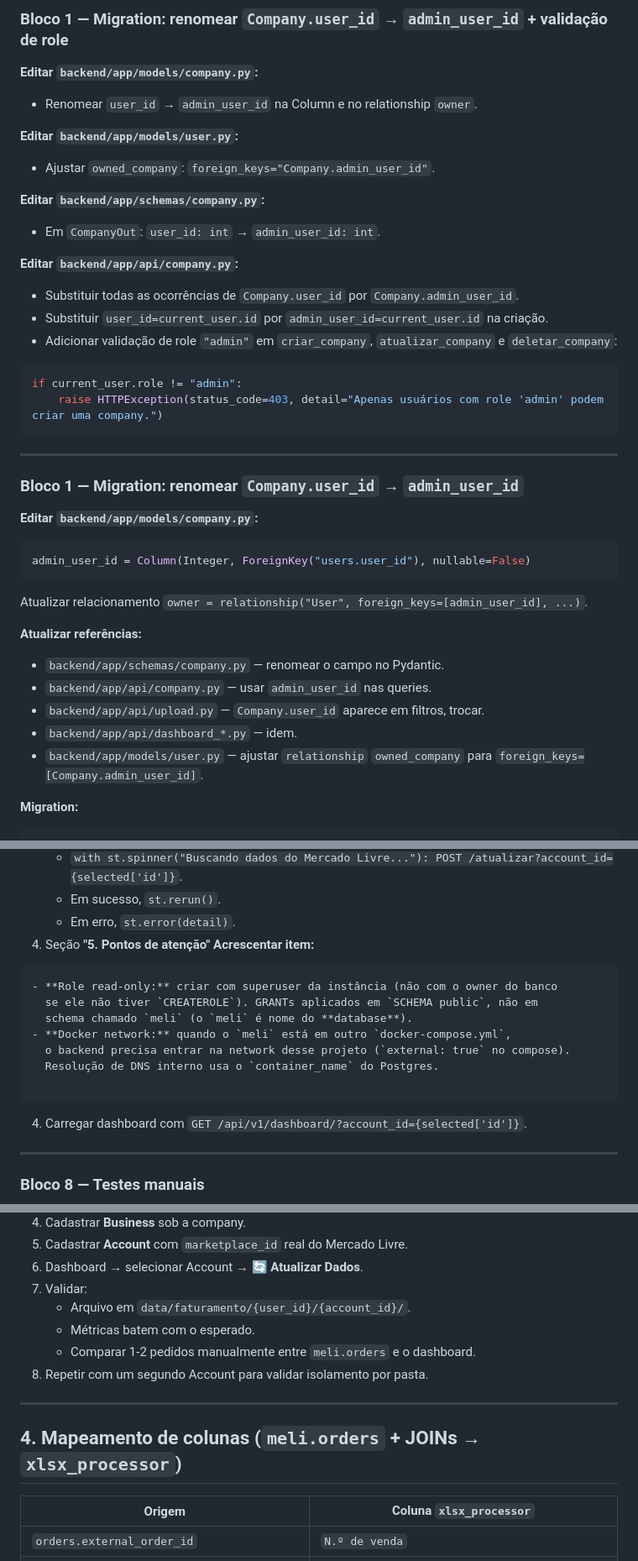
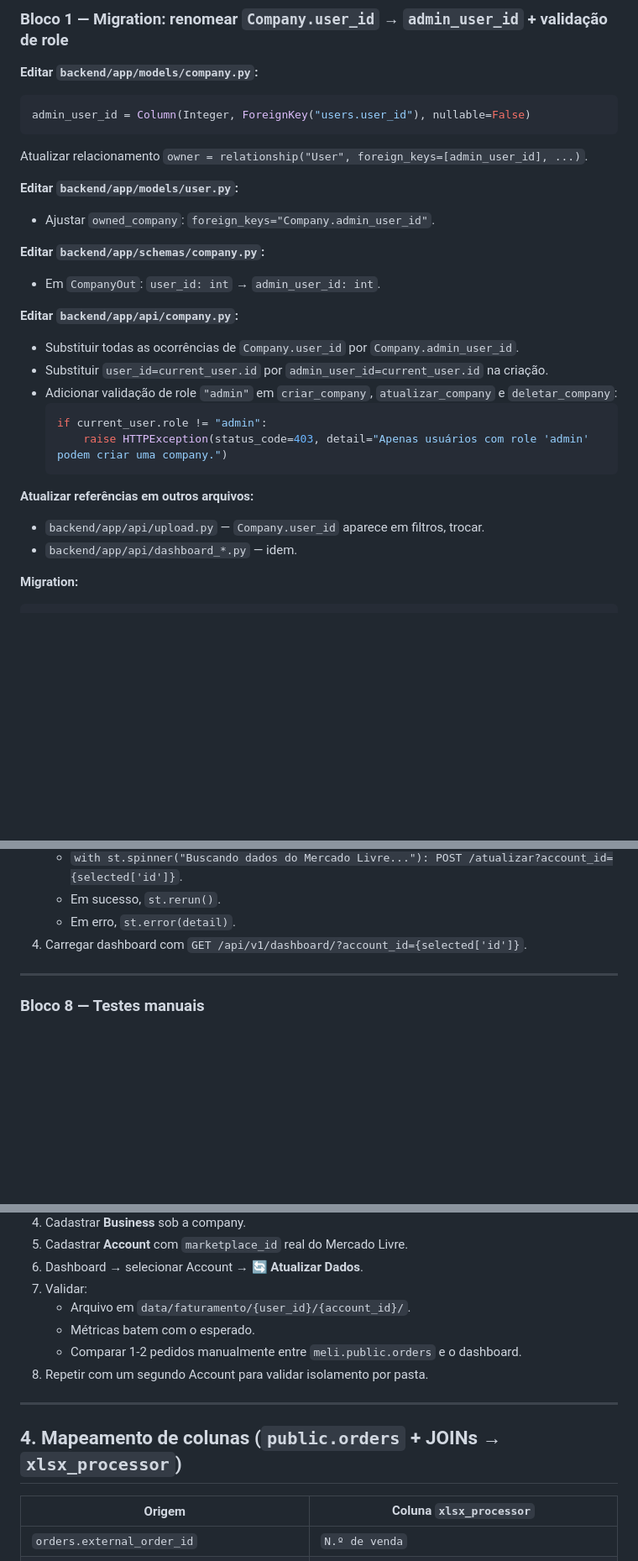
Before and after one commit to Reni-amorim/financial-dashboard-dbv1, a Markdown page: DOC_TEST_IMPORT_v1.md, 3 parts joined by grey strips. Shown at 84% size. Drawn GitHub-style; blank space fills up the shorter version.

Commit message:
DOC TEST IMPORT v1     fix changes in bloco 4, fix cuanges of docker networ, .env, sql select, engine external db

````diff
--- a/DOC_TEST_IMPORT_v1.md
+++ b/DOC_TEST_IMPORT_v1.md
@@ -77,7 +77,10 @@ git push -u origin testv1
 ### Bloco 1 — Migration: renomear `Company.user_id` → `admin_user_id` + validação de role
 
 **Editar `backend/app/models/company.py`:**
-- Renomear `user_id` → `admin_user_id` na Column e no relationship `owner`.
+```python
+admin_user_id = Column(Integer, ForeignKey("users.user_id"), nullable=False)
+```
+Atualizar relacionamento `owner = relationship("User", foreign_keys=[admin_user_id], ...)`.
 
 **Editar `backend/app/models/user.py`:**
 - Ajustar `owned_company`: `foreign_keys="Company.admin_user_id"`.
@@ -89,27 +92,14 @@ git push -u origin testv1
 - Substituir todas as ocorrências de `Company.user_id` por `Company.admin_user_id`.
 - Substituir `user_id=current_user.id` por `admin_user_id=current_user.id` na criação.
 - Adicionar validação de role `"admin"` em `criar_company`, `atualizar_company` e `deletar_company`:
-```python
-if current_user.role != "admin":
-    raise HTTPException(status_code=403, detail="Apenas usuários com role 'admin' podem criar uma company.")
-```
+  ```python
+  if current_user.role != "admin":
+      raise HTTPException(status_code=403, detail="Apenas usuários com role 'admin' podem criar uma company.")
+  ```
 
----
-
-### Bloco 1 — Migration: renomear `Company.user_id` → `admin_user_id`
-
-**Editar `backend/app/models/company.py`:**
-```python
-admin_user_id = Column(Integer, ForeignKey("users.user_id"), nullable=False)
-```
-Atualizar relacionamento `owner = relationship("User", foreign_keys=[admin_user_id], ...)`.
-
-**Atualizar referências:**
-- `backend/app/schemas/company.py` — renomear o campo no Pydantic.
-- `backend/app/api/company.py` — usar `admin_user_id` nas queries.
+**Atualizar referências em outros arquivos:**
 - `backend/app/api/upload.py` — `Company.user_id` aparece em filtros, trocar.
 - `backend/app/api/dashboard_*.py` — idem.
-- `backend/app/models/user.py` — ajustar `relationship` `owned_company` para `foreign_keys=[Company.admin_user_id]`.
 
 **Migration:**
 ```bash
@@ -405,18 +395,6 @@ def atualizar_faturamento(
    - `with st.spinner("Buscando dados do Mercado Livre..."): POST /atualizar?account_id={selected['id']}`.
    - Em sucesso, `st.rerun()`.
    - Em erro, `st.error(detail)`.
-3. Seção **"5. Pontos de atenção"**
-**Acrescentar item:**
-```markdown
-- **Role read-only:** criar com superuser da instância (não com o owner do banco
-  se ele não tiver `CREATEROLE`). GRANTs aplicados em `SCHEMA public`, não em
-  schema chamado `meli` (o `meli` é nome do **database**).
-- **Docker network:** quando o `meli` está em outro `docker-compose.yml`,
-  o backend precisa entrar na network desse projeto (`external: true` no compose).
-  Resolução de DNS interno usa o `container_name` do Postgres.
-
-```
-
 4. Carregar dashboard com `GET /api/v1/dashboard/?account_id={selected['id']}`.
 
 ---
@@ -432,12 +410,12 @@ def atualizar_faturamento(
 7. Validar:
    - Arquivo em `data/faturamento/{user_id}/{account_id}/`.
    - Métricas batem com o esperado.
-   - Comparar 1-2 pedidos manualmente entre `meli.orders` e o dashboard.
+   - Comparar 1-2 pedidos manualmente entre `meli.public.orders` e o dashboard.
 8. Repetir com um segundo Account para validar isolamento por pasta.
 
 ---
 
-## 4. Mapeamento de colunas (`meli.orders` + JOINs → `xlsx_processor`)
+## 4. Mapeamento de colunas (`public.orders` + JOINs → `xlsx_processor`)
 
 | Origem                                            | Coluna `xlsx_processor`                                          |
 |---------------------------------------------------|------------------------------------------------------------------|
````
Also changed, not shown: other parts of DOC_TEST_IMPORT_v1.md (+8 -7 lines).
